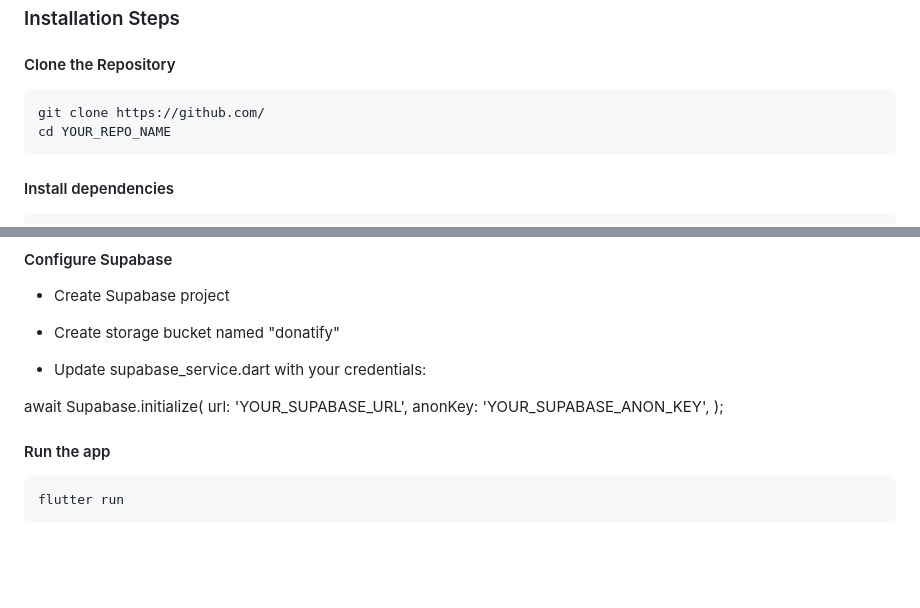
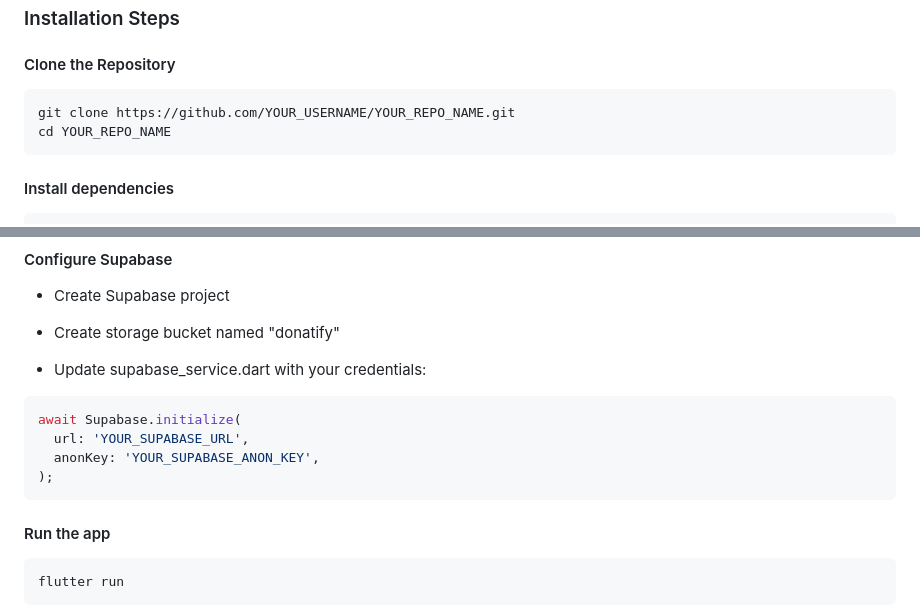
Before and after one commit to Sanjidaaaa578/_Donatify_, a Markdown page: README.md, 2 parts joined by grey strips. Drawn GitHub-style; blank space fills up the shorter version.

Commit message:
docs: complete project README with screenshots

````diff
--- a/README.md
+++ b/README.md
@@ -74,7 +74,7 @@ Donatify is a powerful all-in-one fundraising and donation management platform d
 
 #### Clone the Repository
 ```bash
-git clone https://github.com/
+git clone https://github.com/YOUR_USERNAME/YOUR_REPO_NAME.git
 cd YOUR_REPO_NAME
 ```
 
@@ -100,11 +100,12 @@ flutter pub get
 - Create storage bucket named "donatify"
 
 - Update supabase_service.dart with your credentials:
-
+```dart
 await Supabase.initialize(
   url: 'YOUR_SUPABASE_URL',
   anonKey: 'YOUR_SUPABASE_ANON_KEY',
 );
+```
 
 #### Run the app
 
````
Also changed, not shown: other parts of README.md (+0 -12 lines).
